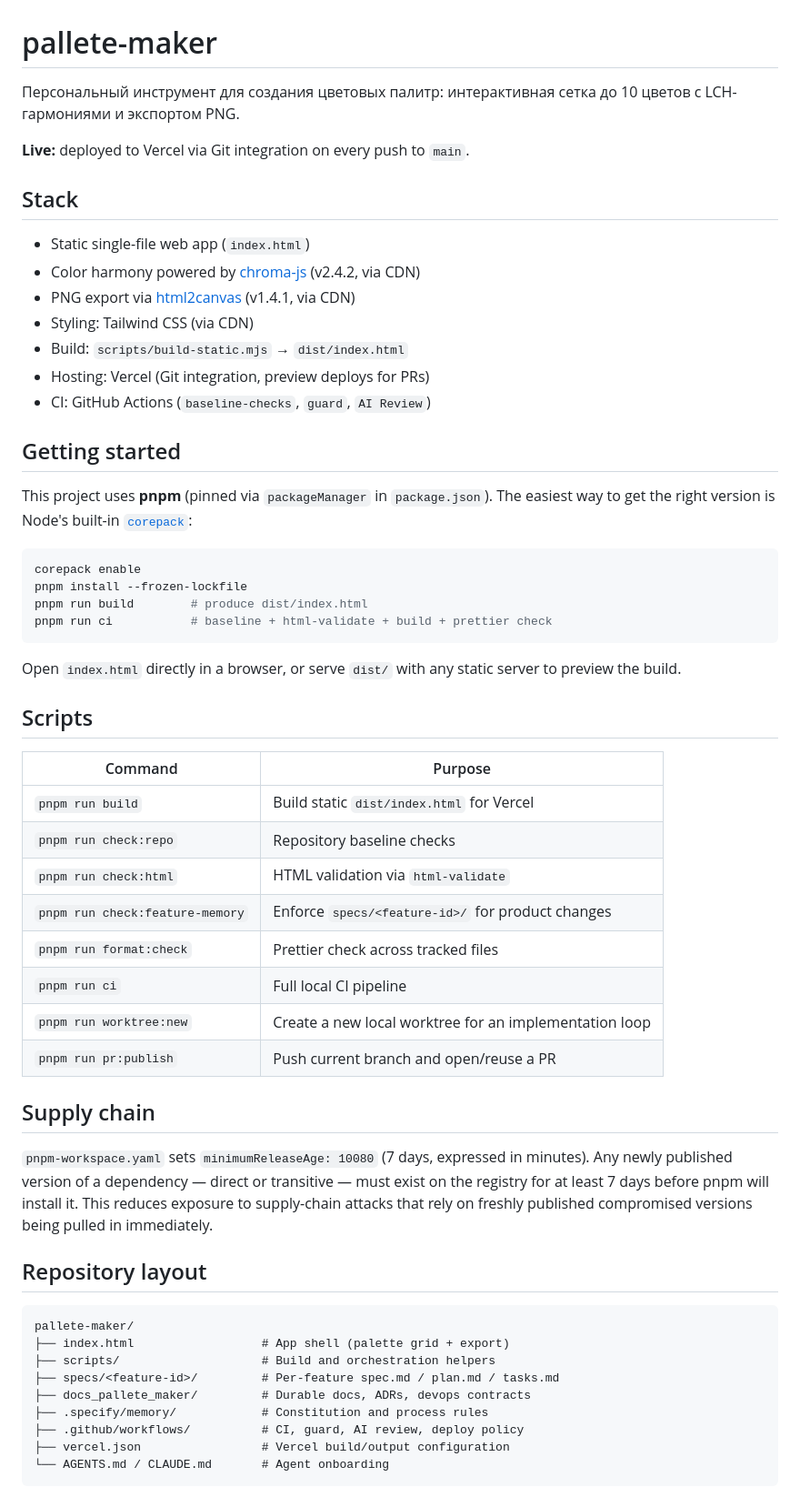
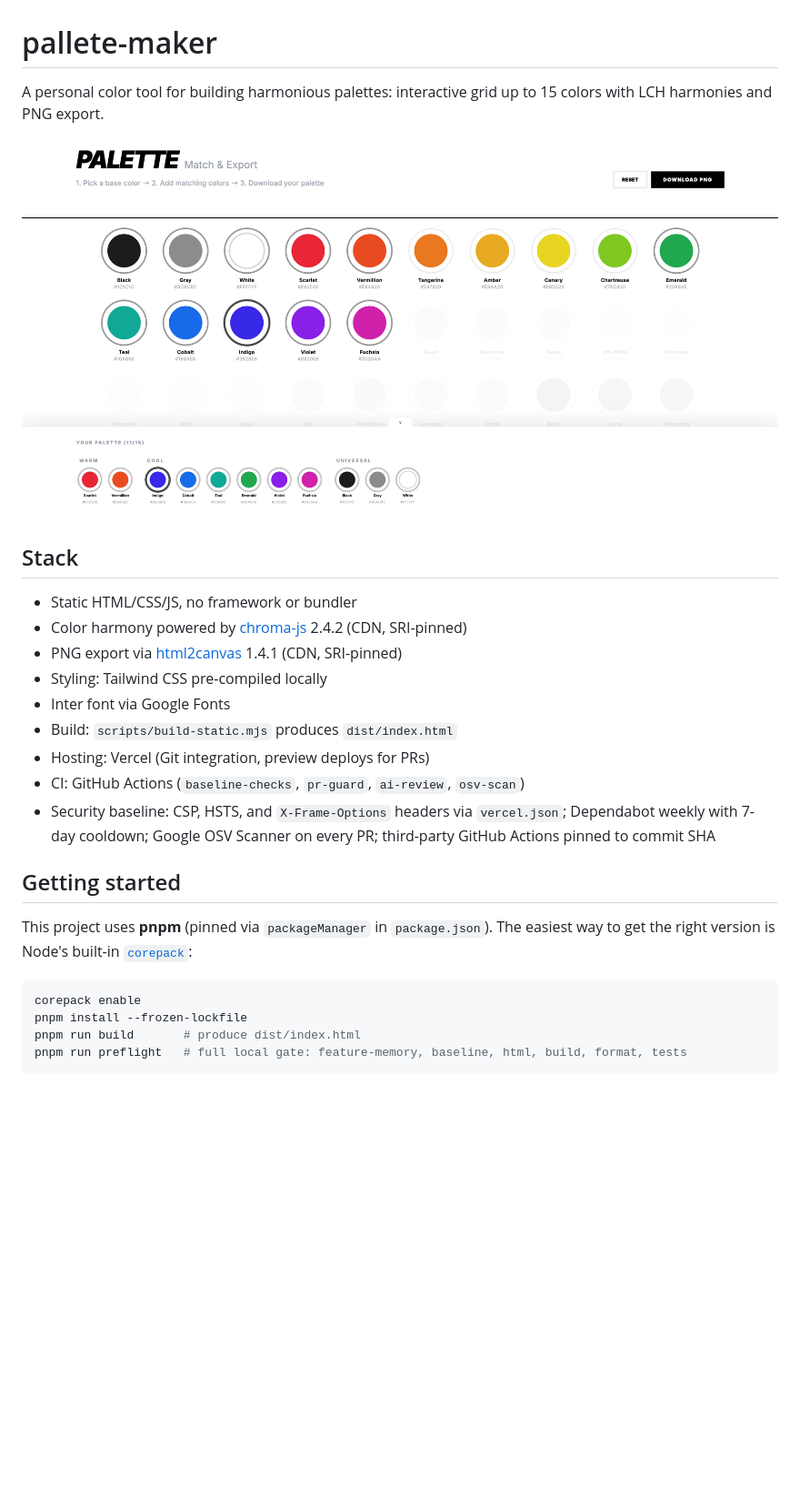
Before and after one commit to kiaquila/pallete-maker, a Markdown page: README.md, the part around one of its changes. Shown at 91% size. Rendered like a GitHub page; pictures changed too: docs_pallete_maker/screenshot.png (added); blank space fills up the shorter version.

````diff
--- a/README.md
+++ b/README.md
@@ -1,67 +1,29 @@
 # pallete-maker
 
-Персональный инструмент для создания цветовых палитр: интерактивная сетка до 10 цветов с LCH-гармониями и экспортом PNG.
+A personal color tool for building harmonious palettes: interactive grid up to 15 colors with LCH harmonies and PNG export.
 
-**Live:** deployed to Vercel via Git integration on every push to `main`.
+[![Palette Match & Export live preview](docs_pallete_maker/screenshot.png)](https://pallete-maker.vercel.app)
 
 ## Stack
 
-- Static single-file web app (`index.html`)
-- Color harmony powered by [chroma-js](https://gka.github.io/chroma.js/) (v2.4.2, via CDN)
-- PNG export via [html2canvas](https://html2canvas.hertzen.com/) (v1.4.1, via CDN)
-- Styling: Tailwind CSS (via CDN)
-- Build: `scripts/build-static.mjs` → `dist/index.html`
+- Static HTML/CSS/JS, no framework or bundler
+- Color harmony powered by [chroma-js](https://gka.github.io/chroma.js/) 2.4.2 (CDN, SRI-pinned)
+- PNG export via [html2canvas](https://html2canvas.hertzen.com/) 1.4.1 (CDN, SRI-pinned)
+- Styling: Tailwind CSS pre-compiled locally
+- Inter font via Google Fonts
+- Build: `scripts/build-static.mjs` produces `dist/index.html`
 - Hosting: Vercel (Git integration, preview deploys for PRs)
-- CI: GitHub Actions (`baseline-checks`, `guard`, `AI Review`)
+- CI: GitHub Actions (`baseline-checks`, `pr-guard`, `ai-review`, `osv-scan`)
+- Security baseline: CSP, HSTS, and `X-Frame-Options` headers via `vercel.json`; Dependabot weekly with 7-day cooldown; Google OSV Scanner on every PR; third-party GitHub Actions pinned to commit SHA
 
 ## Getting started
 
-This project uses **pnpm** (pinned via `packageManager` in `package.json`).
-The easiest way to get the right version is Node's built-in
-[`corepack`](https://nodejs.org/api/corepack.html):
+This project uses **pnpm** (pinned via `packageManager` in `package.json`). The easiest way to get the right version is Node's built-in [`corepack`](https://nodejs.org/api/corepack.html):
 
 ```bash
 corepack enable
 pnpm install --frozen-lockfile
-pnpm run build        # produce dist/index.html
-pnpm run ci           # baseline + html-validate + build + prettier check
+pnpm run build       # produce dist/index.html
+pnpm run preflight   # full local gate: feature-memory, baseline, html, build, format, tests
 ```
 
-Open `index.html` directly in a browser, or serve `dist/` with any static
-server to preview the build.
-
-## Scripts
-
-| Command                         | Purpose                                                |
-| ------------------------------- | ------------------------------------------------------ |
-| `pnpm run build`                | Build static `dist/index.html` for Vercel              |
-| `pnpm run check:repo`           | Repository baseline checks                             |
-| `pnpm run check:html`           | HTML validation via `html-validate`                    |
-| `pnpm run check:feature-memory` | Enforce `specs/<feature-id>/` for product changes      |
-| `pnpm run format:check`         | Prettier check across tracked files                    |
-| `pnpm run ci`                   | Full local CI pipeline                                 |
-| `pnpm run worktree:new`         | Create a new local worktree for an implementation loop |
-| `pnpm run pr:publish`           | Push current branch and open/reuse a PR                |
-
-## Supply chain
-
-`pnpm-workspace.yaml` sets `minimumReleaseAge: 10080` (7 days, expressed in
-minutes). Any newly published version of a dependency — direct or transitive
-— must exist on the registry for at least 7 days before pnpm will install it.
-This reduces exposure to supply-chain attacks that rely on freshly published
-compromised versions being pulled in immediately.
-
-## Repository layout
-
-```
-pallete-maker/
-├── index.html                  # App shell (palette grid + export)
-├── scripts/                    # Build and orchestration helpers
-├── specs/<feature-id>/         # Per-feature spec.md / plan.md / tasks.md
-├── docs_pallete_maker/         # Durable docs, ADRs, devops contracts
-├── .specify/memory/            # Constitution and process rules
-├── .github/workflows/          # CI, guard, AI review, deploy policy
-├── vercel.json                 # Vercel build/output configuration
-└── AGENTS.md / CLAUDE.md       # Agent onboarding
-```
-
````
Also changed, not shown: other parts of README.md (+1 -14 lines), CLAUDE.md (+1 -0 lines), specs/011-docs-and-mobile-fixes/plan.md (added, +27 -0 lines), specs/011-docs-and-mobile-fixes/spec.md (added, +39 -0 lines), specs/011-docs-and-mobile-fixes/tasks.md (added, +17 -0 lines), apple-touch-icon.png, 3 other files.
